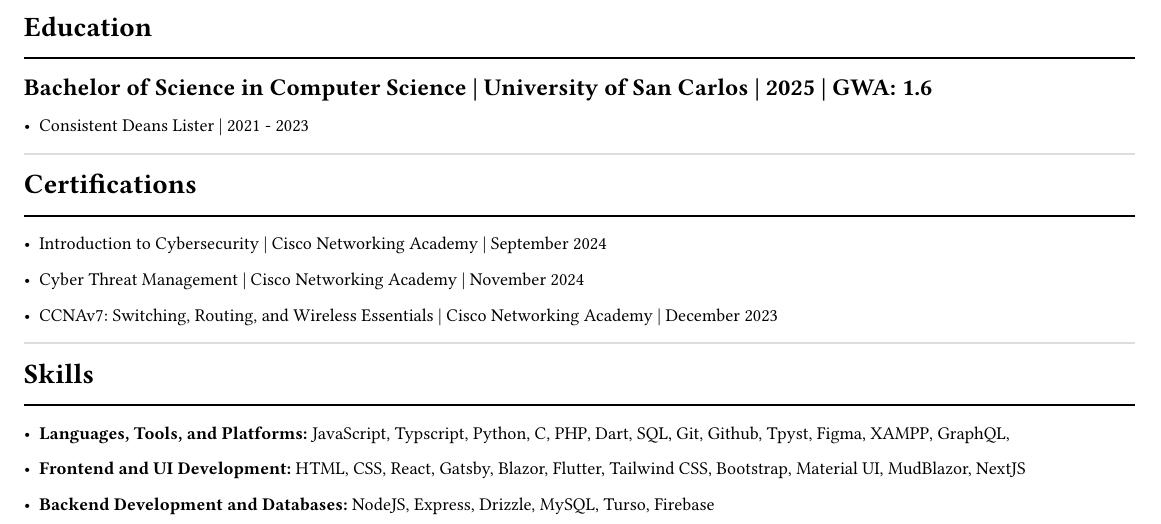
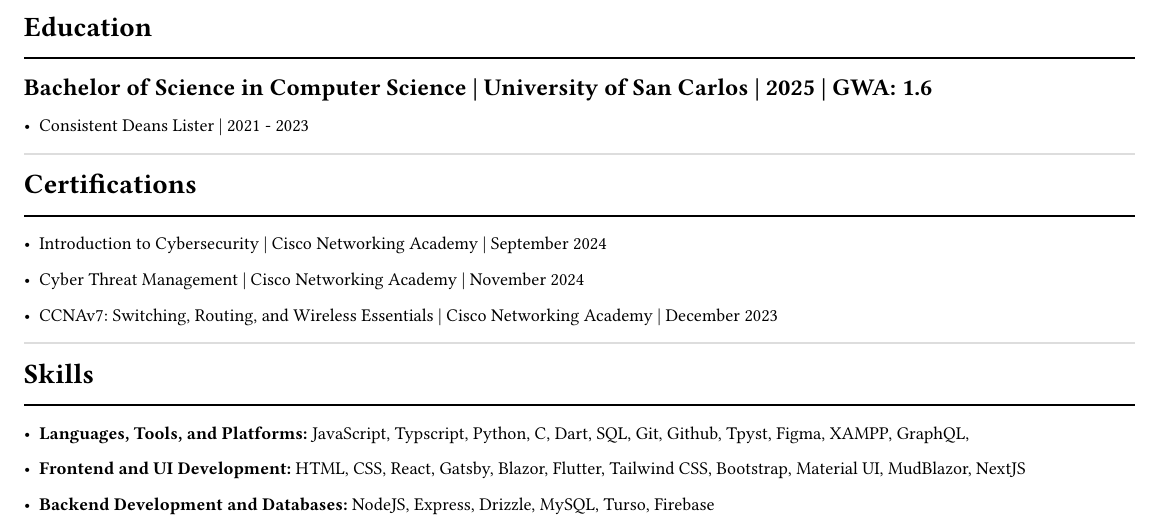
Before and after one commit to h4wks123/Bayer.Resume, a Typst document (resume.typ): part of the page, cut so that both start at the same text. Compiled offline with Typst 0.15.

Commit message:
fix: removed php

```diff
--- a/resume.typ
+++ b/resume.typ
@@ -106,6 +106,6 @@
     *Skills*
 ]
 #line(length: 100%)
-- *Languages, Tools, and Platforms:* JavaScript, Typscript, Python, C, PHP, Dart, SQL, Git, Github, Tpyst, Figma, XAMPP, GraphQL,
+- *Languages, Tools, and Platforms:* JavaScript, Typscript, Python, C, Dart, SQL, Git, Github, Tpyst, Figma, XAMPP, GraphQL,
 - *Frontend and UI Development:* HTML, CSS, React, Gatsby, Blazor, Flutter, Tailwind CSS, Bootstrap, Material UI, MudBlazor, NextJS
 - *Backend Development and Databases:* NodeJS, Express, Drizzle, MySQL, Turso, Firebase
```
